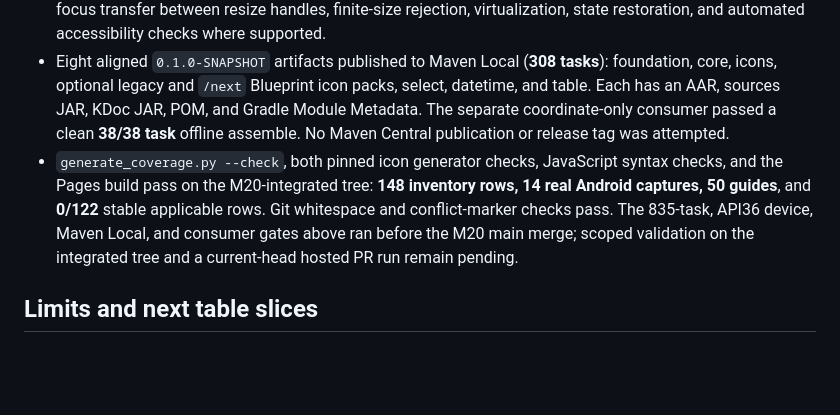
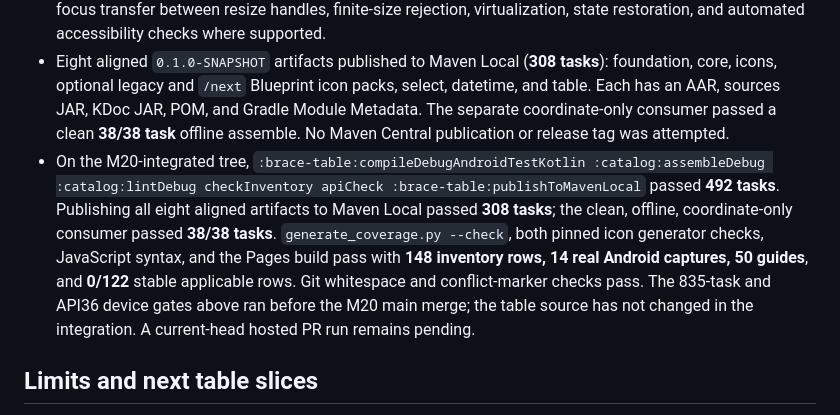
Before and after one commit to joelromanpr/brace-android, a Markdown page: docs/milestones/m18-table-selection-resize.md, the part around the change. GitHub-like rendering; blank space fills up the shorter version.

Commit message:
Record M18 integrated validation

```diff
--- a/docs/milestones/m18-table-selection-resize.md
+++ b/docs/milestones/m18-table-selection-resize.md
@@ -14,7 +14,7 @@
 - `./gradlew build lint checkTokenGeneration checkBlueprintIconGeneration checkBlueprintNextIconGeneration checkInventory apiCheck :catalog:assembleDebug --no-parallel` passed **835 tasks**. The first attempt exposed a catalog `MethodTooLargeException`; extracting the table sample resolved it. Lint then caught a Unit-returning `remember`; the final gate passed after correction.
 - On the attached Android 16/API 36 emulator at **320 × 640, 160 dpi, font scale 1.0**, `:brace-table:connectedDebugAndroidTest` passed **32/32**, zero failed or skipped, in **71 Gradle tasks**. That is 16 M14 viewport tests plus 16 M18 selection/resizing tests. They cover touch/Shift range selection, keyboard and pointer resize, native named accessibility actions and 48 dp targets, RTL, large text and theme changes, focus transfer between resize handles, finite-size rejection, virtualization, state restoration, and automated accessibility checks where supported.
 - Eight aligned `0.1.0-SNAPSHOT` artifacts published to Maven Local (**308 tasks**): foundation, core, icons, optional legacy and `/next` Blueprint icon packs, select, datetime, and table. Each has an AAR, sources JAR, KDoc JAR, POM, and Gradle Module Metadata. The separate coordinate-only consumer passed a clean **38/38 task** offline assemble. No Maven Central publication or release tag was attempted.
-- `generate_coverage.py --check`, both pinned icon generator checks, JavaScript syntax checks, and the Pages build pass on the M20-integrated tree: **148 inventory rows, 14 real Android captures, 50 guides**, and **0/122** stable applicable rows. Git whitespace and conflict-marker checks pass. The 835-task, API36 device, Maven Local, and consumer gates above ran before the M20 main merge; scoped validation on the integrated tree and a current-head hosted PR run remain pending.
+- On the M20-integrated tree, `:brace-table:compileDebugAndroidTestKotlin :catalog:assembleDebug :catalog:lintDebug checkInventory apiCheck :brace-table:publishToMavenLocal` passed **492 tasks**. Publishing all eight aligned artifacts to Maven Local passed **308 tasks**; the clean, offline, coordinate-only consumer passed **38/38 tasks**. `generate_coverage.py --check`, both pinned icon generator checks, JavaScript syntax, and the Pages build pass with **148 inventory rows, 14 real Android captures, 50 guides**, and **0/122** stable applicable rows. Git whitespace and conflict-marker checks pass. The 835-task and API36 device gates above ran before the M20 main merge; the table source has not changed in the integration. A current-head hosted PR run remains pending.
 
 ## Limits and next table slices
 
```
